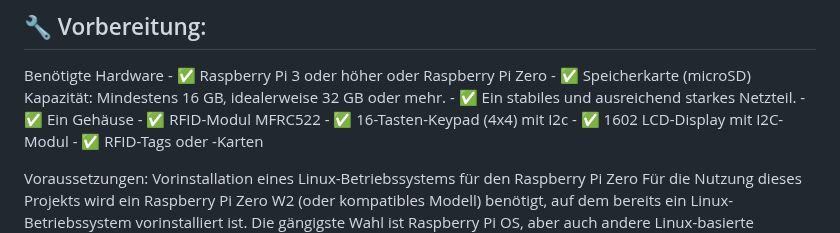
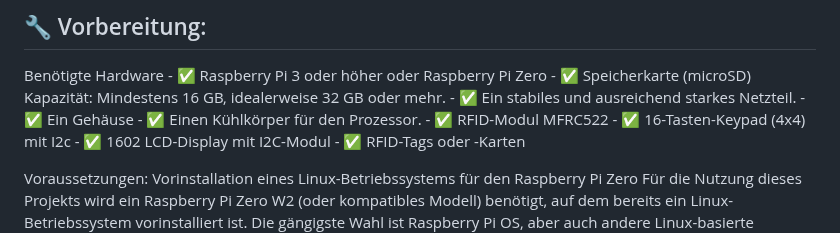
Before and after one commit to stephanflug/digitales-Flugbuch, a Markdown page: README.md, the part around the change. Drawn GitHub-style.

```diff
--- a/README.md
+++ b/README.md
@@ -33,6 +33,7 @@ Benötigte Hardware
      - ✅ Speicherkarte (microSD) Kapazität: Mindestens 16 GB, idealerweise 32 GB oder mehr.
      - ✅ Ein stabiles und ausreichend starkes Netzteil.
      - ✅ Ein Gehäuse
+     - ✅ Einen Kühlkörper für den Prozessor.
      - ✅ RFID-Modul MFRC522
      - ✅ 16-Tasten-Keypad (4x4) mit I2c
      - ✅ 1602 LCD-Display mit I2C-Modul
```
